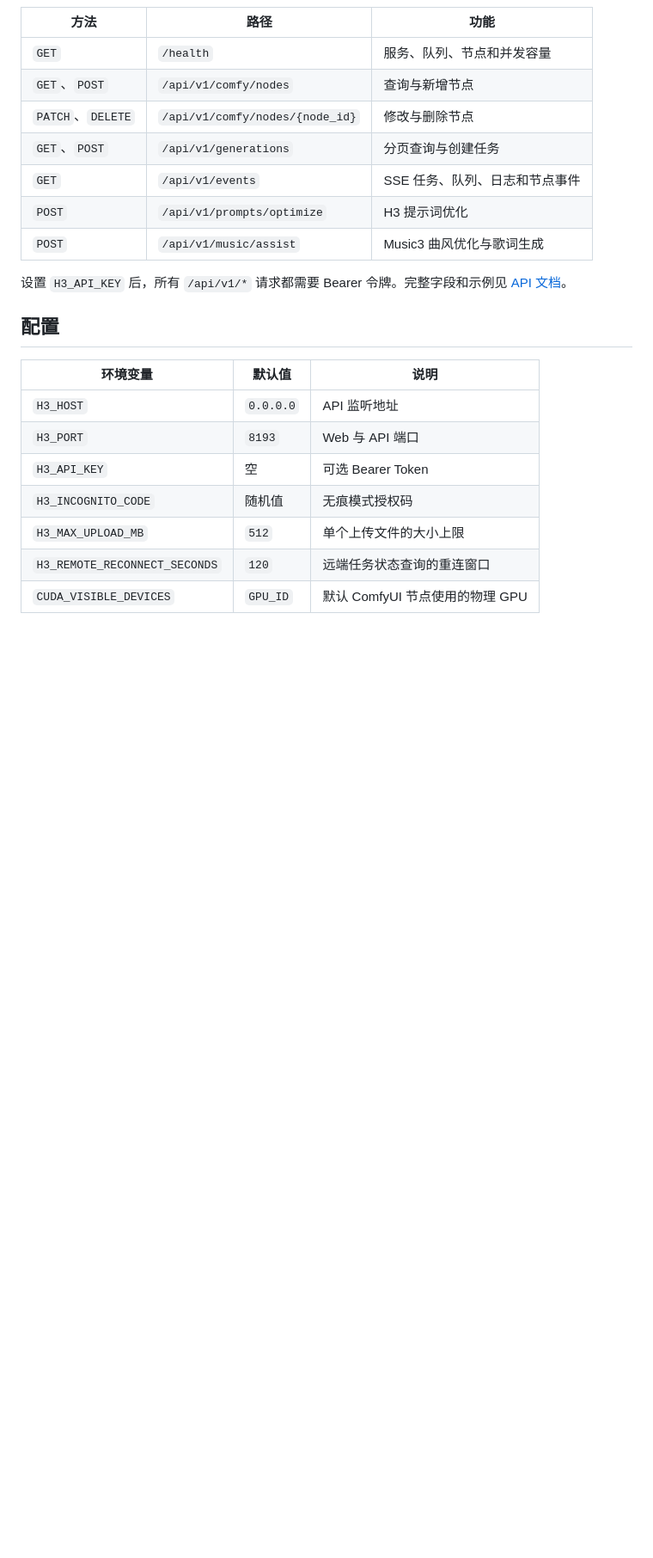
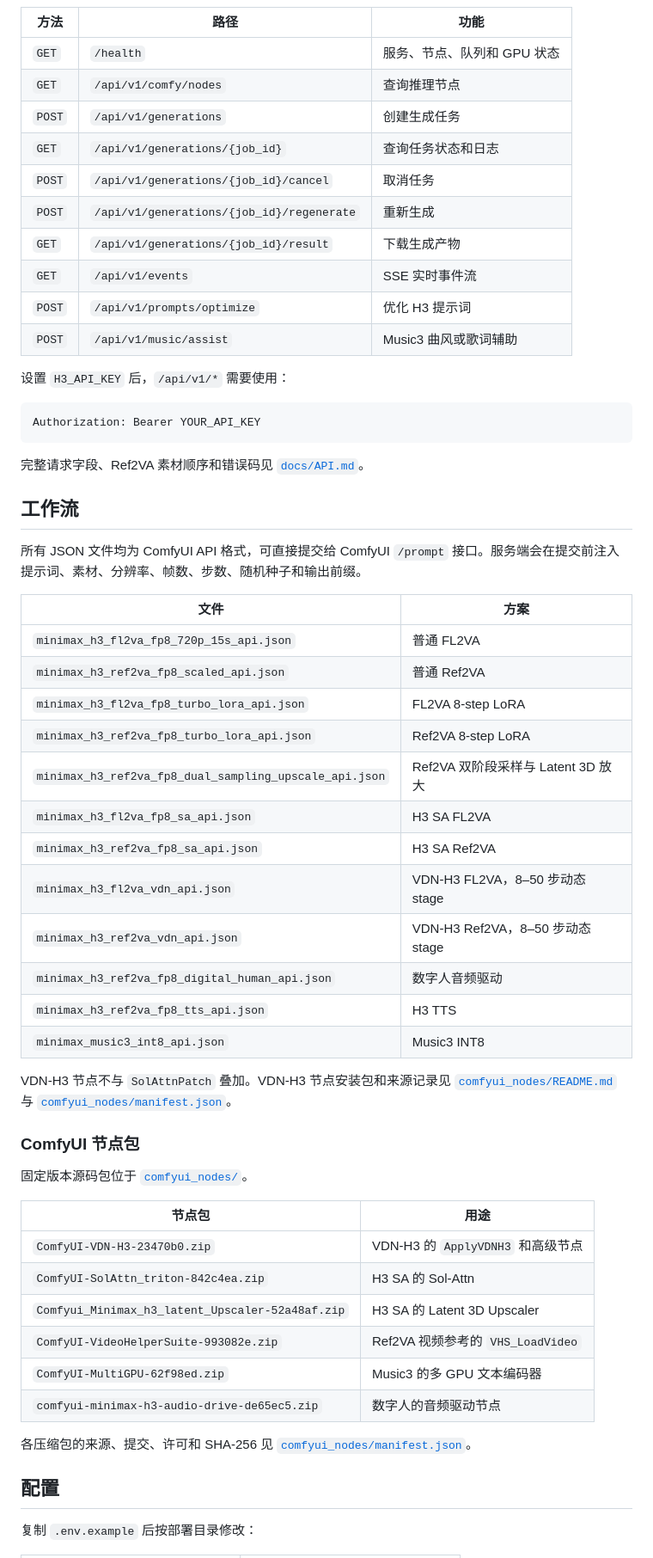
Before and after one commit to SekiyoKana/minimax-studio-webui, a Markdown page: README.md, the part around one of its changes. Shown at 86% size. Drawn GitHub-style; blank space fills up the shorter version.

Commit message:
Update project README

````diff
--- a/README.md
+++ b/README.md
@@ -237,25 +261,62 @@ curl -X POST http://127.0.0.1:8193/api/v1/generations \
 
 | 方法 | 路径 | 功能 |
 |---|---|---|
-| `GET` | `/health` | 服务、队列、节点和并发容量 |
-| `GET`、`POST` | `/api/v1/comfy/nodes` | 查询与新增节点 |
-| `PATCH`、`DELETE` | `/api/v1/comfy/nodes/{node_id}` | 修改与删除节点 |
-| `GET`、`POST` | `/api/v1/generations` | 分页查询与创建任务 |
-| `GET` | `/api/v1/events` | SSE 任务、队列、日志和节点事件 |
-| `POST` | `/api/v1/prompts/optimize` | H3 提示词优化 |
-| `POST` | `/api/v1/music/assist` | Music3 曲风优化与歌词生成 |
+| `GET` | `/health` | 服务、节点、队列和 GPU 状态 |
+| `GET` | `/api/v1/comfy/nodes` | 查询推理节点 |
+| `POST` | `/api/v1/generations` | 创建生成任务 |
+| `GET` | `/api/v1/generations/{job_id}` | 查询任务状态和日志 |
+| `POST` | `/api/v1/generations/{job_id}/cancel` | 取消任务 |
+| `POST` | `/api/v1/generations/{job_id}/regenerate` | 重新生成 |
+| `GET` | `/api/v1/generations/{job_id}/result` | 下载生成产物 |
+| `GET` | `/api/v1/events` | SSE 实时事件流 |
+| `POST` | `/api/v1/prompts/optimize` | 优化 H3 提示词 |
+| `POST` | `/api/v1/music/assist` | Music3 曲风或歌词辅助 |
 
-设置 `H3_API_KEY` 后，所有 `/api/v1/*` 请求都需要 Bearer 令牌。完整字段和示例见 [API 文档](docs/API.md)。
+设置 `H3_API_KEY` 后，`/api/v1/*` 需要使用：
+
+```text
+Authorization: Bearer YOUR_API_KEY
+```
+
+完整请求字段、Ref2VA 素材顺序和错误码见 [`docs/API.md`](docs/API.md)。
+
+## 工作流
+
+所有 JSON 文件均为 ComfyUI API 格式，可直接提交给 ComfyUI `/prompt` 接口。服务端会在提交前注入提示词、素材、分辨率、帧数、步数、随机种子和输出前缀。
+
+| 文件 | 方案 |
+|---|---|
+| `minimax_h3_fl2va_fp8_720p_15s_api.json` | 普通 FL2VA |
+| `minimax_h3_ref2va_fp8_scaled_api.json` | 普通 Ref2VA |
+| `minimax_h3_fl2va_fp8_turbo_lora_api.json` | FL2VA 8-step LoRA |
+| `minimax_h3_ref2va_fp8_turbo_lora_api.json` | Ref2VA 8-step LoRA |
+| `minimax_h3_ref2va_fp8_dual_sampling_upscale_api.json` | Ref2VA 双阶段采样与 Latent 3D 放大 |
+| `minimax_h3_fl2va_fp8_sa_api.json` | H3 SA FL2VA |
+| `minimax_h3_ref2va_fp8_sa_api.json` | H3 SA Ref2VA |
+| `minimax_h3_fl2va_vdn_api.json` | VDN-H3 FL2VA，8–50 步动态 stage |
+| `minimax_h3_ref2va_vdn_api.json` | VDN-H3 Ref2VA，8–50 步动态 stage |
+| `minimax_h3_ref2va_fp8_digital_human_api.json` | 数字人音频驱动 |
+| `minimax_h3_ref2va_fp8_tts_api.json` | H3 TTS |
+| `minimax_music3_int8_api.json` | Music3 INT8 |
+
+VDN-H3 节点不与 `SolAttnPatch` 叠加。VDN-H3 节点安装包和来源记录见 [`comfyui_nodes/README.md`](comfyui_nodes/README.md) 与 [`comfyui_nodes/manifest.json`](comfyui_nodes/manifest.json)。
+
+### ComfyUI 节点包
+
+固定版本源码包位于 [`comfyui_nodes/`](comfyui_nodes/)。
+
+| 节点包 | 用途 |
+|---|---|
+| `ComfyUI-VDN-H3-23470b0.zip` | VDN-H3 的 `ApplyVDNH3` 和高级节点 |
+| `ComfyUI-SolAttn_triton-842c4ea.zip` | H3 SA 的 Sol-Attn |
+| `Comfyui_Minimax_h3_latent_Upscaler-52a48af.zip` | H3 SA 的 Latent 3D Upscaler |
+| `ComfyUI-VideoHelperSuite-993082e.zip` | Ref2VA 视频参考的 `VHS_LoadVideo` |
+| `ComfyUI-MultiGPU-62f98ed.zip` | Music3 的多 GPU 文本编码器 |
+| `comfyui-minimax-h3-audio-drive-de65ec5.zip` | 数字人的音频驱动节点 |
+
+各压缩包的来源、提交、许可和 SHA-256 见 [`comfyui_nodes/manifest.json`](comfyui_nodes/manifest.json)。
 
 ## 配置
 
-| 环境变量 | 默认值 | 说明 |
-|---|---|---|
-| `H3_HOST` | `0.0.0.0` | API 监听地址 |
-| `H3_PORT` | `8193` | Web 与 API 端口 |
-| `H3_API_KEY` | 空 | 可选 Bearer Token |
-| `H3_INCOGNITO_CODE` | 随机值 | 无痕模式授权码 |
-| `H3_MAX_UPLOAD_MB` | `512` | 单个上传文件的大小上限 |
-| `H3_REMOTE_RECONNECT_SECONDS` | `120` | 远端任务状态查询的重连窗口 |
-| `CUDA_VISIBLE_DEVICES` | `GPU_ID` | 默认 ComfyUI 节点使用的物理 GPU |
+复制 `.env.example` 后按部署目录修改：
 
````
Also changed, not shown: other parts of README.md (+207 -164 lines).
